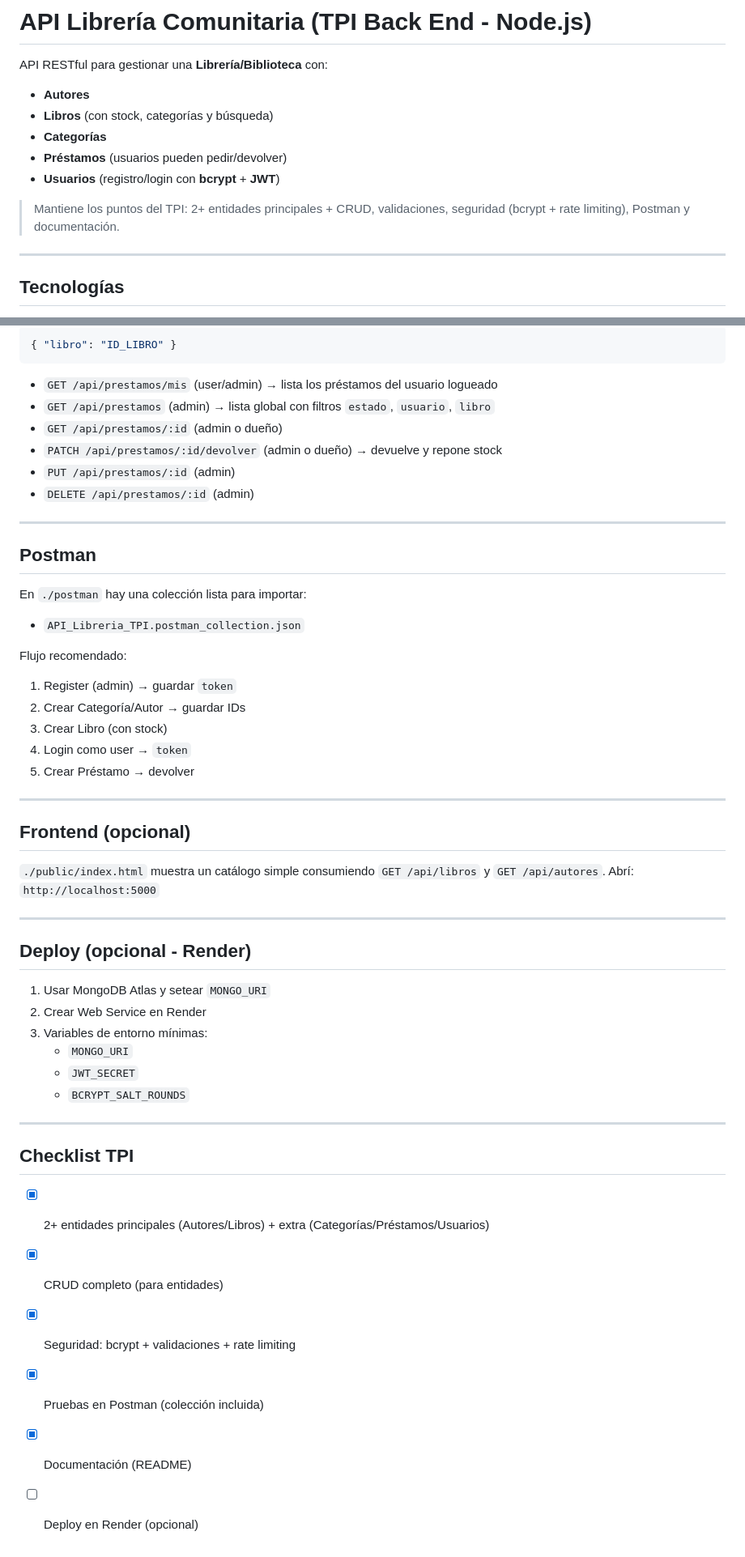
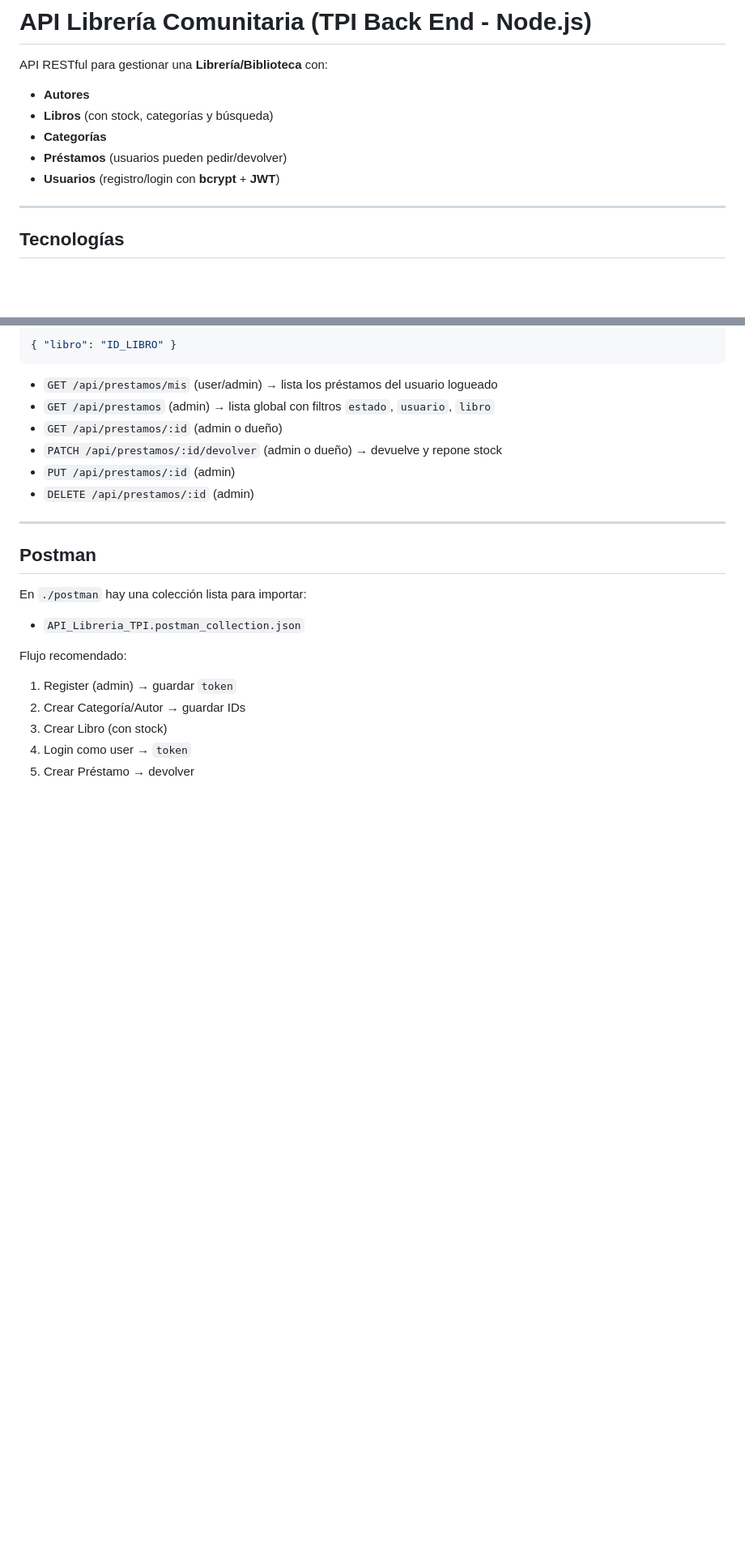
Before and after one commit to canddealfonso/api-libreria-tpi, a Markdown page: README.md, 2 parts joined by grey strips. Shown at 81% size. Drawn GitHub-style; blank space fills up the shorter version.

```diff
--- a/README.md
+++ b/README.md
@@ -7,7 +7,6 @@ API RESTful para gestionar una **Librería/Biblioteca** con:
 - **Préstamos** (usuarios pueden pedir/devolver)
 - **Usuarios** (registro/login con **bcrypt** + **JWT**)
 
-> Mantiene los puntos del TPI: 2+ entidades principales + CRUD, validaciones, seguridad (bcrypt + rate limiting), Postman y documentación.
 
 ---
 
@@ -148,32 +147,3 @@ Flujo recomendado:
 3) Crear Libro (con stock)
 4) Login como user → `token`
 5) Crear Préstamo → devolver
-
----
-
-## Frontend (opcional)
-
-`./public/index.html` muestra un catálogo simple consumiendo `GET /api/libros` y `GET /api/autores`.
-Abrí: `http://localhost:5000`
-
----
-
-## Deploy (opcional - Render)
-
-1) Usar MongoDB Atlas y setear `MONGO_URI`
-2) Crear Web Service en Render
-3) Variables de entorno mínimas:
-   - `MONGO_URI`
-   - `JWT_SECRET`
-   - `BCRYPT_SALT_ROUNDS`
-
----
-
-## Checklist TPI
-
-- [x] 2+ entidades principales (Autores/Libros) + extra (Categorías/Préstamos/Usuarios)
-- [x] CRUD completo (para entidades)
-- [x] Seguridad: bcrypt + validaciones + rate limiting
-- [x] Pruebas en Postman (colección incluida)
-- [x] Documentación (README)
-- [ ] Deploy en Render (opcional)
```
